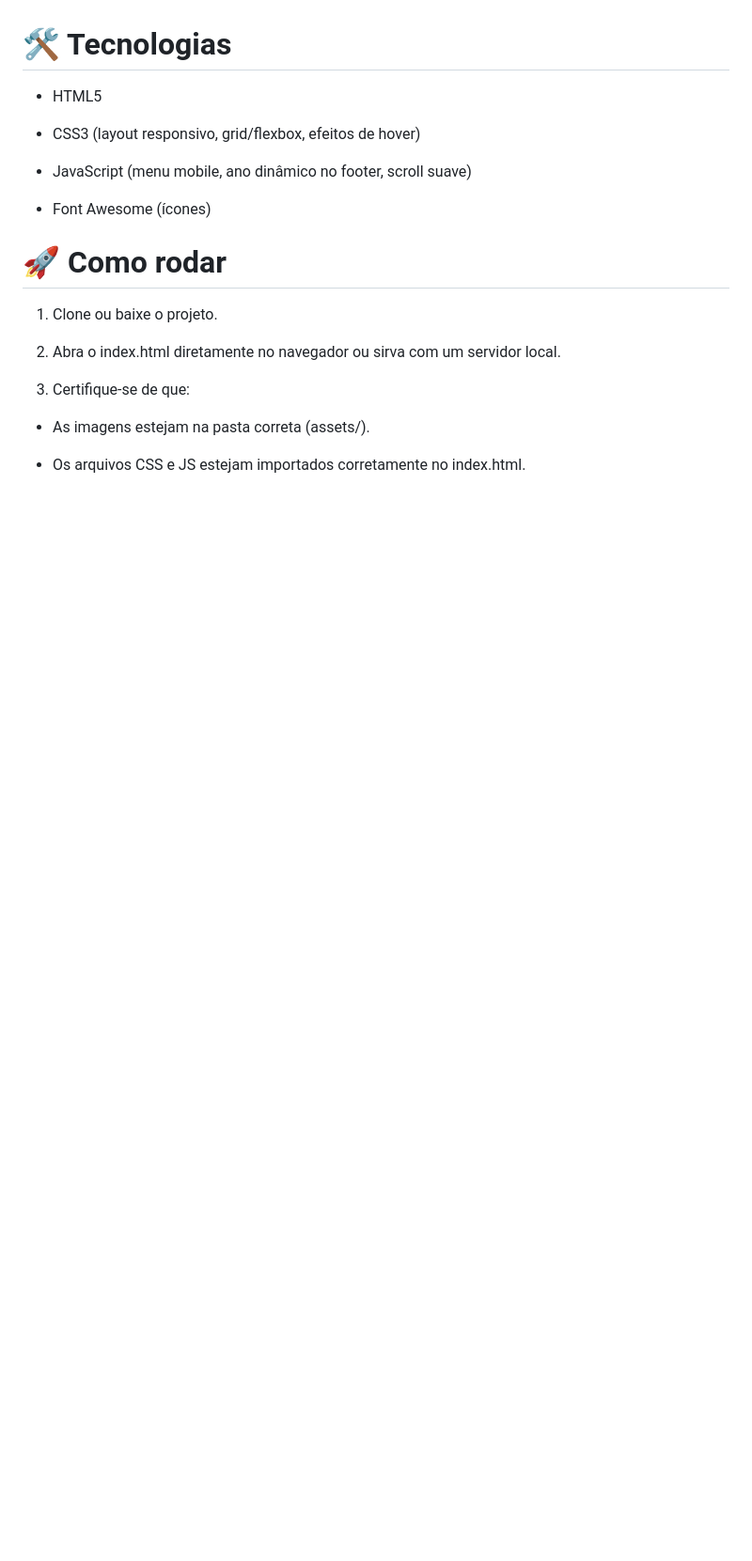
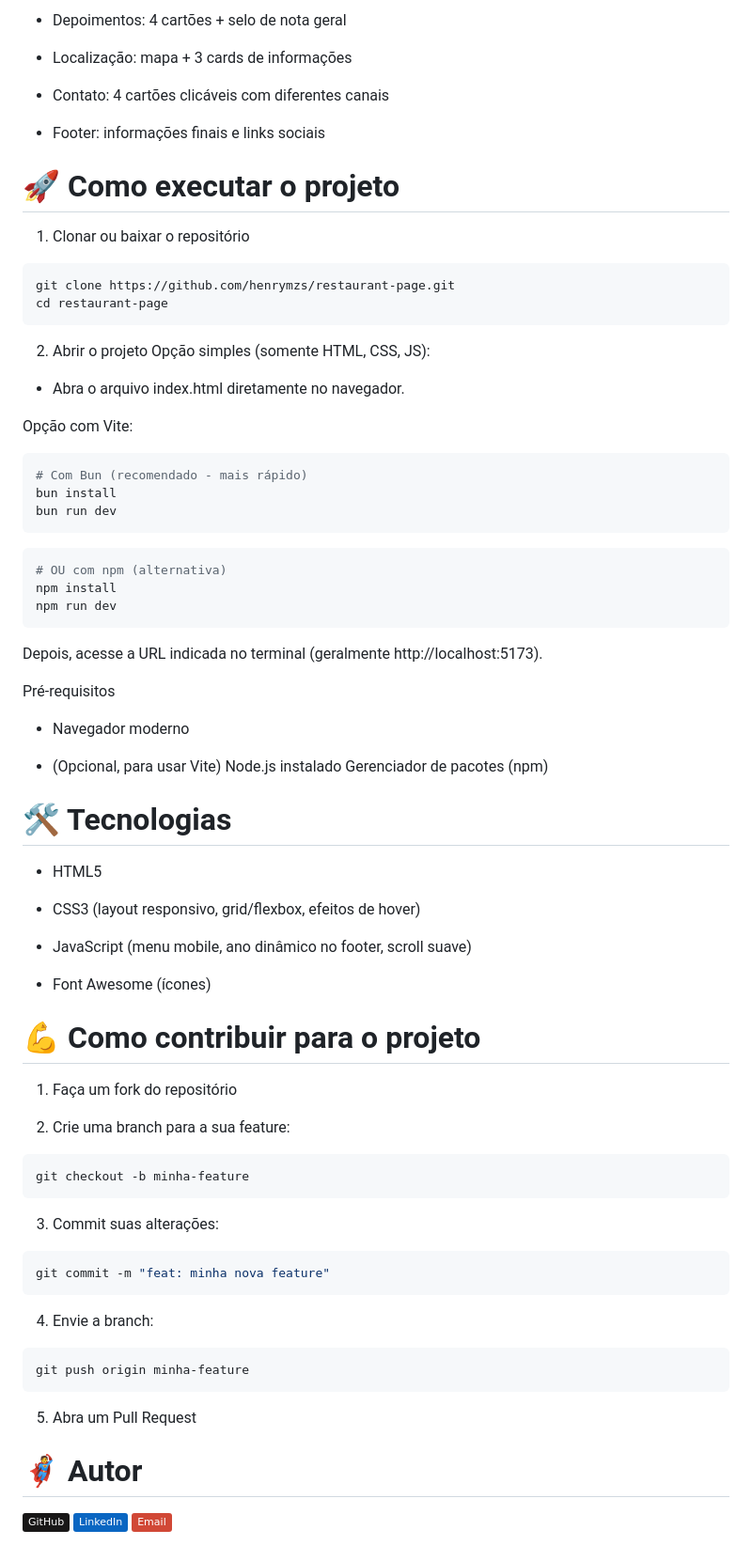
Before and after one commit to henrymzs/restaurant-page, a Markdown page: README.md, the part around the change printed below. Shown: that part at 94% size. GitHub-like rendering; badges without logos; blank space fills up the shorter version.

````diff
--- a/README.md
+++ b/README.md
@@ -22,3 +54,43 @@ Landing page responsiva de restaurante construída com HTML, CSS e JavaScript.
+- Depoimentos: 4 cartões + selo de nota geral
+
+- Localização: mapa + 3 cards de informações
+
+- Contato: 4 cartões clicáveis com diferentes canais
+
+- Footer: informações finais e links sociais
+
+# 🚀 Como executar o projeto
+1. Clonar ou baixar o repositório
+
+```bash
+git clone https://github.com/henrymzs/restaurant-page.git
+cd restaurant-page
+```
+
+2. Abrir o projeto
+Opção simples (somente HTML, CSS, JS):
+- Abra o arquivo index.html diretamente no navegador.
+
+Opção com Vite:
+```bash
+# Com Bun (recomendado - mais rápido)
+bun install
+bun run dev
+```
+```bash
+# OU com npm (alternativa)
+npm install
+npm run dev
+```
+
+Depois, acesse a URL indicada no terminal (geralmente http://localhost:5173).
+
+Pré-requisitos
+- Navegador moderno
+
+- (Opcional, para usar Vite)
+    Node.js instalado
+    Gerenciador de pacotes (npm)
 
 # 🛠 Tecnologias
 - HTML5
@@ -29,12 +101,28 @@ Landing page responsiva de restaurante construída com HTML, CSS e JavaScript.
 
 - Font Awesome (ícones)
 
-# 🚀 Como rodar
-1. Clone ou baixe o projeto.
+# 💪 Como contribuir para o projeto
+1. Faça um fork do repositório
 
-2. Abra o index.html diretamente no navegador ou sirva com um servidor local.
+2. Crie uma branch para a sua feature:
+```bash
+git checkout -b minha-feature
+```
 
-3. Certifique-se de que:
-- As imagens estejam na pasta correta (assets/).
+3. Commit suas alterações:
+```bash
+git commit -m "feat: minha nova feature"
+```
 
-- Os arquivos CSS e JS estejam importados corretamente no index.html.
+4. Envie a branch:
+```bash
+git push origin minha-feature
+```
+
+5. Abra um Pull Request
+
+# 🦸 Autor
+
+[![GitHub](https://img.shields.io/badge/GitHub-181717?style=flat&logo=github)](https://github.com/henrymzs)
+[![LinkedIn](https://img.shields.io/badge/LinkedIn-0A66C2?style=flat&logo=linkedin)](https://linkedin.com/in/henry-kaua)
+[![Email](https://img.shields.io/badge/Email-D14836?style=flat&logo=gmail&logoColor=white)](mailto:henrykaua21@gmail.com)
````
Also changed, not shown: other parts of README.md (+40 -8 lines), src/assets/images/mobile.png (added), 1 other file.
